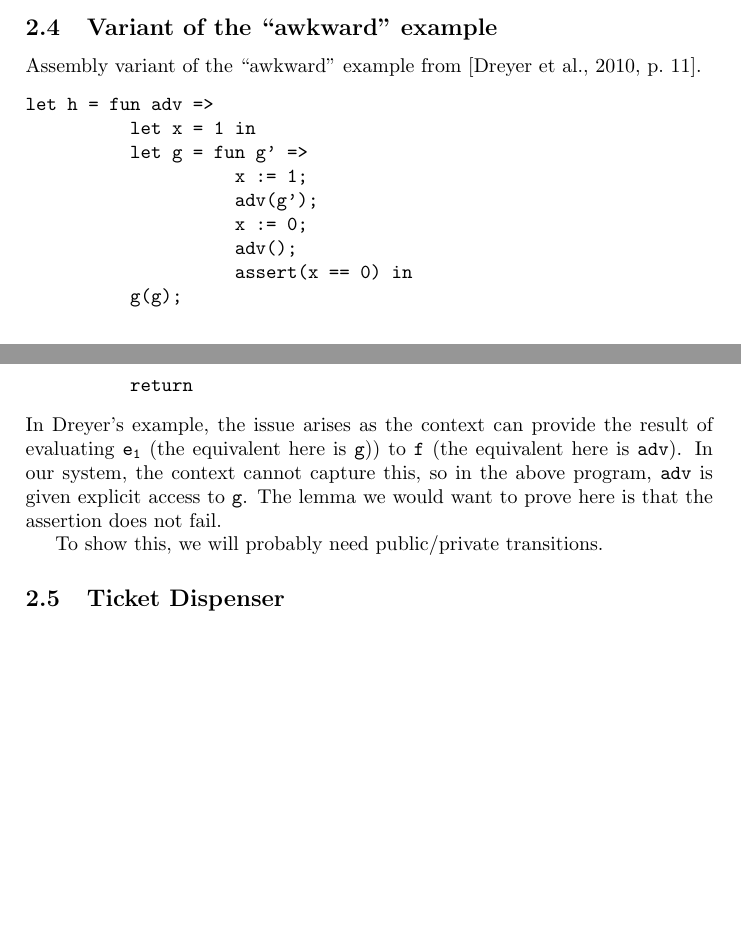
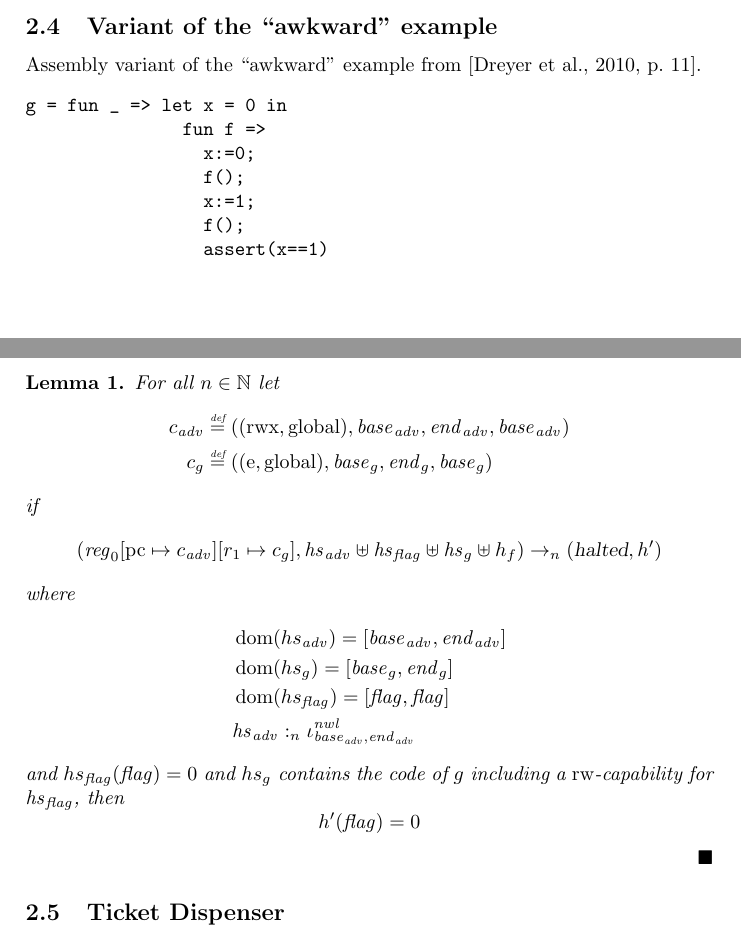
Before and after one commit to dominiquedevriese/capability-machine-reasoning-on-paper, a LaTeX document (capability-machine.tex): two parts of pages 7 and 8 of 52, joined at a grey line, cut so that both start at the same text, the shorter picture padded with empty space. Compiled offline with pdfLaTeX.

Commit message:
revised awkward example and correctness lemma

```diff
--- a/capability-machine.tex
+++ b/capability-machine.tex
@@ -722,20 +722,42 @@ In the above example, we give \texttt{adv} a ``mini stack'' to work with in the
 \subsection{Variant of the ``awkward'' example}
 Assembly variant of the ``awkward'' example from \citep[p.~11]{Dreyer:2010:IHS:1863543.1863566}.
 \begin{verbatim}
-let h = fun adv =>
-          let x = 1 in
-          let g = fun g' =>
-                    x := 1;
-                    adv(g');
-                    x := 0;
-                    adv();
-                    assert(x == 0) in
-          g(g);
-          return
+g = fun _ => let x = 0 in
+               fun f =>
+                 x:=0;
+                 f();
+                 x:=1;
+                 f();
+                 assert(x==1)
 \end{verbatim}
-In Dreyer's example, the issue arises as the context can provide the result of evaluating $\mathtt{e_1}$ (the equivalent here is \texttt{g})) to \texttt{f} (the equivalent here is \texttt{adv}). In our system, the context cannot capture this, so in the above program, \texttt{adv} is given explicit access to \texttt{g}. The lemma we would want to prove here is that the assertion does not fail.
-
-To show this, we will probably need public/private transitions.
+\begin{lemma}
+  \newcommand{\adv}{\var{adv}}
+  \newcommand{\flag}{\var{flag}}
+  For all $n \in \nats$
+  let
+  \begin{align*}
+    c_{\var{adv}} & \defeq ((\rwx,\glob),\start_{\adv},\addrend_{\adv},\start_{\adv}) \\
+    c_{g} & \defeq ((\entry,\glob),\start_g,\addrend_g,\start_g)
+  \end{align*}
+if
+  \[
+    (\reg_0\update{\pcreg}{c_{\adv}}
+          \update{r_1}{c_g},\hs_{\adv} \uplus \hs_{\flag} \uplus \hs_{g} \uplus h_f) \step[n] (\halted,h')
+  \]
+where
+\begin{align*}
+  &\dom(hs_{\adv}) = [\start_\adv,\addrend_\adv] \\
+  &\dom(hs_g) = [\start_g,\addrend_g] \\
+  &\dom(hs_\flag) = [\flag,\flag] \\
+  &\heapSat[\hs_{\adv}]{n}{\iota^{\var{nwl}}_{\start_\adv,\addrend_\adv}}
+\end{align*}
+and $hs_\flag(\flag) = 0$ and $hs_g$ contains the code of $g$ including a $\readwrite$-capability for $\hs_\flag$,
+then
+\[
+  h'(\flag) = 0
+\]
+\end{lemma}
+
 
 \subsection{Ticket Dispenser}
 \label{sec:tick-disp}
```
Also changed, not shown: capability-machine.tex (6 more changed lines).
